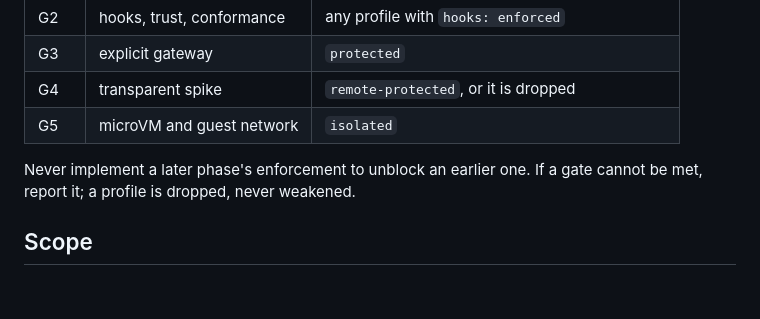
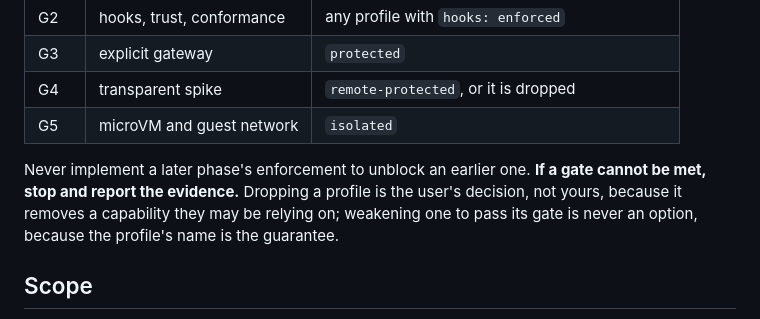
Before and after one commit to ikeniborn/ihar, a Markdown page: CLAUDE.md, the part around the change. GitHub-like rendering; blank space fills up the shorter version.

Commit message:
docs(idd): add and approve the intent for the harness implementation
Captures why ihar replaces the two wrappers, the observable outcomes that
confirm it, the metrics that must not degrade, the autonomy zones, and the
stop rules. Validated with check-chain intent.

The one advisory finding was that the plan read as if a failing gate drops a
profile automatically, which contradicts the decision that an unmet gate
stops the work and the drop is the user's. The gate wording in CLAUDE.md is
corrected here and the wiki plan alongside it.

Continuation is execute: the design risks are already resolved by LLD
revision 3 and the plan, and no unresolved design decision remains, so a
spec and a plan would reproduce documents that already exist.

Co-Authored-By: Claude Opus 5 <noreply@anthropic.com>

```diff
--- a/CLAUDE.md
+++ b/CLAUDE.md
@@ -139,7 +139,7 @@ A profile that has not passed its gate is absent from `manifests/profiles/` —
 | G4 | transparent spike | `remote-protected`, or it is dropped |
 | G5 | microVM and guest network | `isolated` |
 
-Never implement a later phase's enforcement to unblock an earlier one. If a gate cannot be met, report it; a profile is dropped, never weakened.
+Never implement a later phase's enforcement to unblock an earlier one. **If a gate cannot be met, stop and report the evidence.** Dropping a profile is the user's decision, not yours, because it removes a capability they may be relying on; weakening one to pass its gate is never an option, because the profile's name is the guarantee.
 
 ## Scope
 
```
Also changed, not shown: 1 other file.
